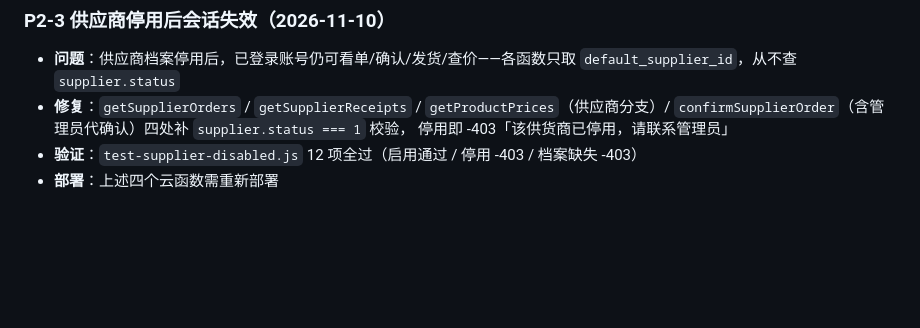
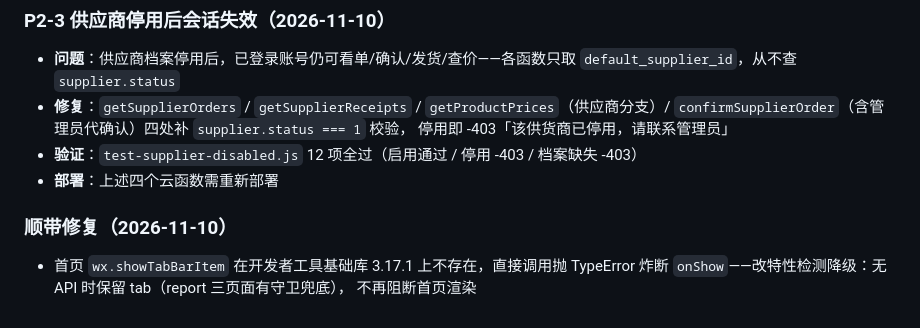
Before and after one commit to rishengW/mini-program, a Markdown page: log.md, the part around the change. GitHub-like rendering; blank space fills up the shorter version.

Commit message:
docs: log.md 补记 tabBar 显隐 API 降级修复

```diff
--- a/log.md
+++ b/log.md
@@ -541,3 +541,8 @@ L37（Excel 导入模板）。
   停用即 -403「该供货商已停用，请联系管理员」
 - **验证**：`test-supplier-disabled.js` 12 项全过（启用通过 / 停用 -403 / 档案缺失 -403）
 - **部署**：上述四个云函数需重新部署
+
+### 顺带修复（2026-11-10）
+- 首页 `wx.showTabBarItem` 在开发者工具基础库 3.17.1 上不存在，直接调用抛 TypeError
+  炸断 `onShow`——改特性检测降级：无 API 时保留 tab（report 三页面有守卫兜底），
+  不再阻断首页渲染
```
